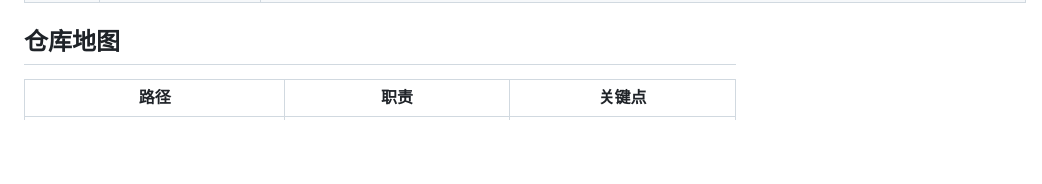
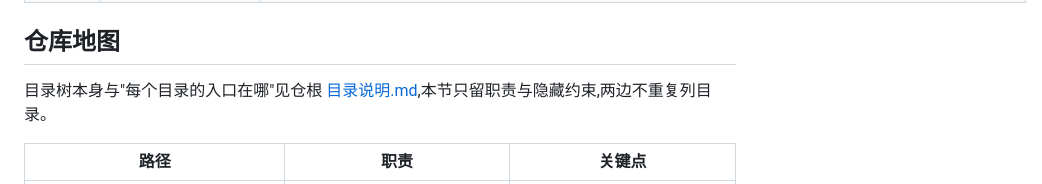
Before and after one commit to Luz7818/marx-cloud, a Markdown page: AGENTS.md, the part around the change. Rendered like a GitHub page; blank space fills up the shorter version.

```diff
--- a/AGENTS.md
+++ b/AGENTS.md
@@ -32,6 +32,8 @@ Vite 5 + 原生 ES Module + three.js 的单页 WebGL 作品:1041 句语录渲染
 | `dist/` | gitignore 的本地产物,不是交付物,不要提交 | `git check-ignore -v dist/index.html` |
 
 ## 仓库地图
+
+目录树本身与"每个目录的入口在哪"见仓根 [目录说明.md](目录说明.md),本节只留职责与隐藏约束,两边不重复列目录。
 
 | 路径 | 职责 | 关键点 |
 |---|---|---|
```
Also changed, not shown: README.md (+2 -0 lines), 目录说明.md (added, +71 -0 lines).
